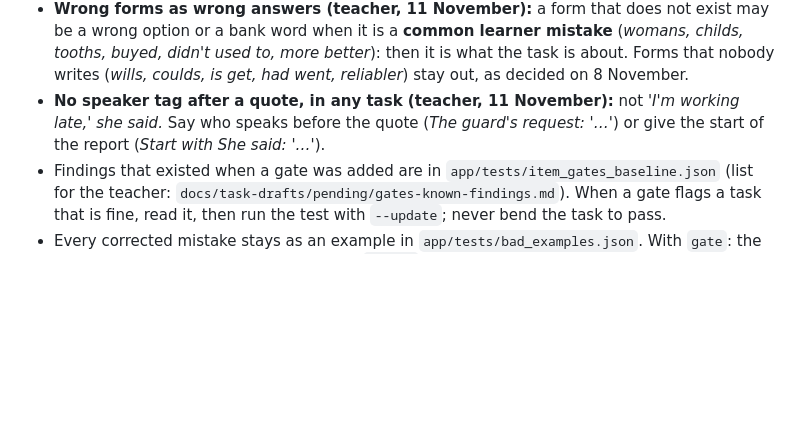
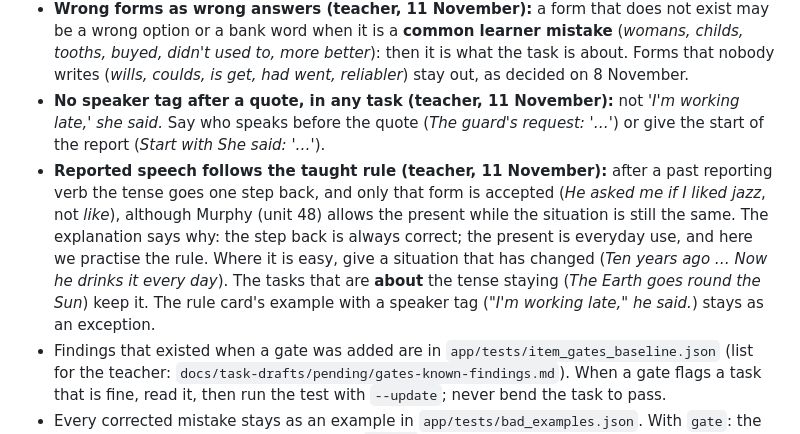
Before and after one commit to inga-cmyk/englishfever, a Markdown page: docs/ITEM-WRITING-RULES.md, the part around the change. GitHub-like rendering; blank space fills up the shorter version.

Commit message:
Reported speech: only the backshifted form is accepted, with the reason in the explanation (teacher's decision)
Co-Authored-By: Claude Fable 5.2 <noreply@anthropic.com>
Claude-Session: https://claude.ai/code/session_01BF7Jwy3iaZHfhQV6nc2kP8

```diff
--- a/docs/ITEM-WRITING-RULES.md
+++ b/docs/ITEM-WRITING-RULES.md
@@ -129,6 +129,7 @@
 - A rule that a script can measure is a test in `app/tests/item_gates_test.py`; the packaging stops when a **new** task breaks it. Now tested: no grammar term in an instruction; word-bank chips are real forms or common learner mistakes, and agree with the subject; a word order that starts with *should / can / will / is / have …* says *to make a question* (or accepts the statement); *Make a question* says which question; no speaker tag after a quote; a typed sentence accepts *'d*; matching with short labels is read for swappable pairs; *izglītojamie*, not *skolēni*.
 - **Wrong forms as wrong answers (teacher, 11 November):** a form that does not exist may be a wrong option or a bank word when it is a **common learner mistake** (*womans, childs, tooths, buyed, didn't used to, more better*): then it is what the task is about. Forms that nobody writes (*wills, coulds, is get, had went, reliabler*) stay out, as decided on 8 November.
 - **No speaker tag after a quote, in any task (teacher, 11 November):** not *'I'm working late,' she said.* Say who speaks before the quote (*The guard's request: '…'*) or give the start of the report (*Start with *She said*: '…'*).
+- **Reported speech follows the taught rule (teacher, 11 November):** after a past reporting verb the tense goes one step back, and only that form is accepted (*He asked me if I liked jazz*, not *like*), although Murphy (unit 48) allows the present while the situation is still the same. The explanation says why: the step back is always correct; the present is everyday use, and here we practise the rule. Where it is easy, give a situation that has changed (*Ten years ago … Now he drinks it every day*). The tasks that are **about** the tense staying (*The Earth goes round the Sun*) keep it. The rule card's example with a speaker tag (*"I'm working late," he said.*) stays as an exception.
 - Findings that existed when a gate was added are in `app/tests/item_gates_baseline.json` (list for the teacher: `docs/task-drafts/pending/gates-known-findings.md`). When a gate flags a task that is fine, read it, then run the test with `--update`; never bend the task to pass.
 - Every corrected mistake stays as an example in `app/tests/bad_examples.json`. With `gate`: the test proves the gate still catches it. With `reader`: no script can catch it.
 - **Second reader.** Before a draft goes to the teacher, a different agent (not the writer) reads it with one job: for every task, try to find a second correct answer, a swappable pair, a wrong option that is correct English, and check each `reader` case in `bad_examples.json`. Its findings go into the review file next to the tasks.
```
Also changed, not shown: 1 other file.
